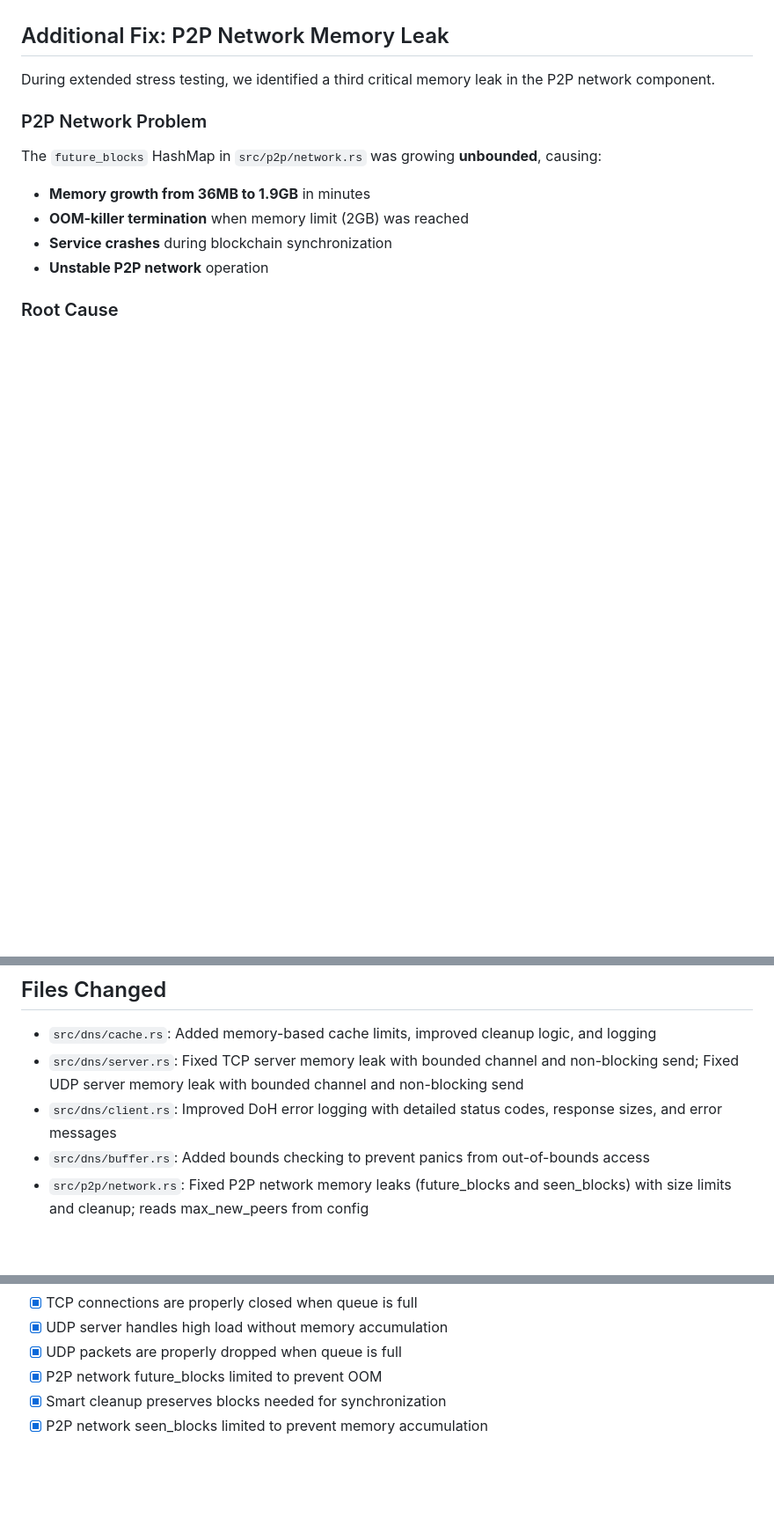
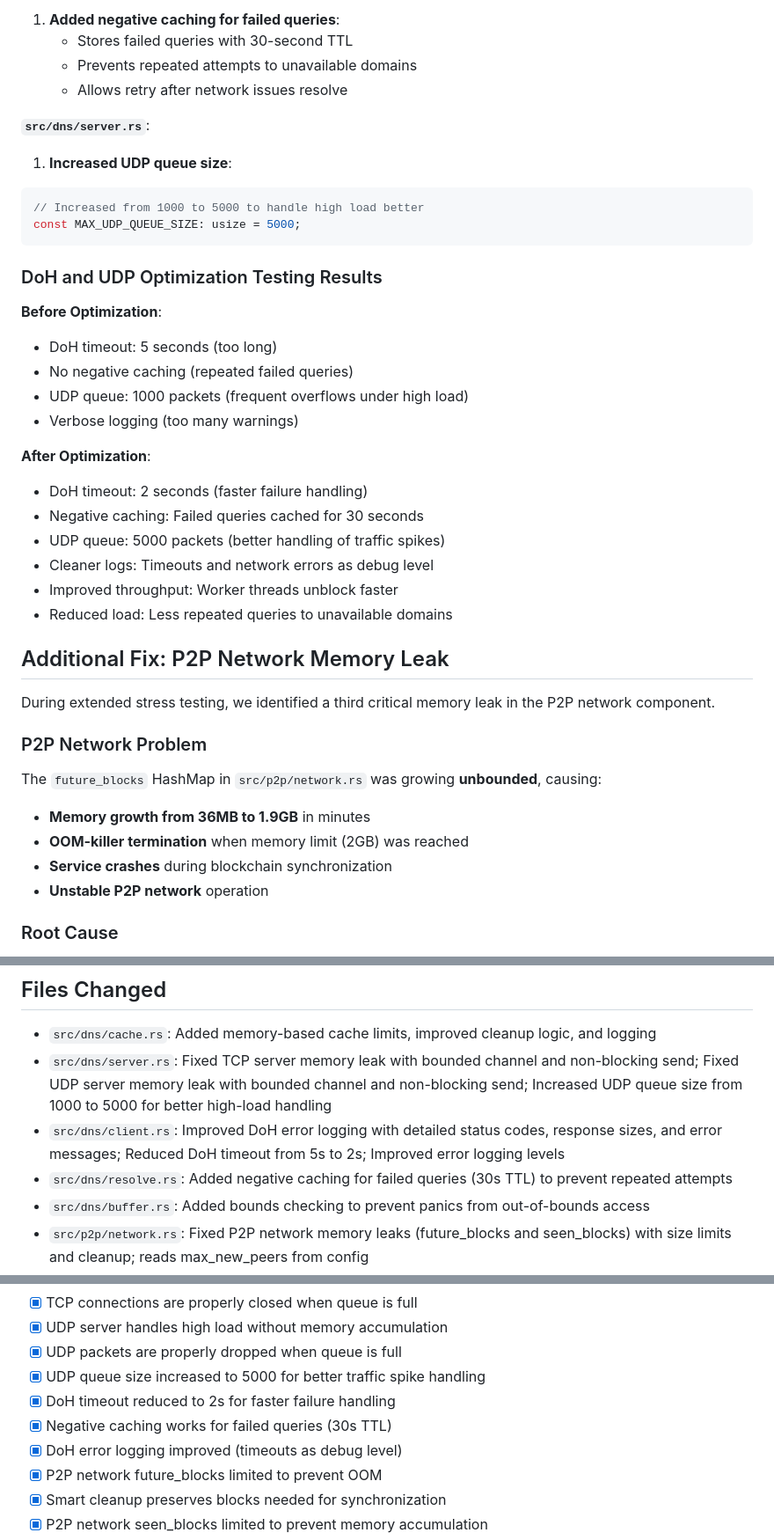
Before and after one commit to Revertron/Alfis, a Markdown page: PR_DESCRIPTION.md, 3 parts joined by grey strips. Shown at 88% size. Drawn GitHub-style; blank space fills up the shorter version.

Commit message:
Update PR description: add DoH optimization and UDP queue size increase

````diff
--- a/PR_DESCRIPTION.md
+++ b/PR_DESCRIPTION.md
@@ -269,3 +330,31 @@ const MAX_UDP_QUEUE_SIZE: usize = 1000;
+1. **Added negative caching for failed queries**:
+   - Stores failed queries with 30-second TTL
+   - Prevents repeated attempts to unavailable domains
+   - Allows retry after network issues resolve
+
+**`src/dns/server.rs`**:
+
+1. **Increased UDP queue size**:
+```rust
+// Increased from 1000 to 5000 to handle high load better
+const MAX_UDP_QUEUE_SIZE: usize = 5000;
+```
+
+### DoH and UDP Optimization Testing Results
+
+**Before Optimization**:
+- DoH timeout: 5 seconds (too long)
+- No negative caching (repeated failed queries)
+- UDP queue: 1000 packets (frequent overflows under high load)
+- Verbose logging (too many warnings)
+
+**After Optimization**:
+- DoH timeout: 2 seconds (faster failure handling)
+- Negative caching: Failed queries cached for 30 seconds
+- UDP queue: 5000 packets (better handling of traffic spikes)
+- Cleaner logs: Timeouts and network errors as debug level
+- Improved throughput: Worker threads unblock faster
+- Reduced load: Less repeated queries to unavailable domains
 
 ## Additional Fix: P2P Network Memory Leak
 
@@ -538,8 +627,9 @@ Added memory limits to systemd unit file to prevent OOM kills:
 ## Files Changed
 
 - `src/dns/cache.rs`: Added memory-based cache limits, improved cleanup logic, and logging
-- `src/dns/server.rs`: Fixed TCP server memory leak with bounded channel and non-blocking send; Fixed UDP server memory leak with bounded channel and non-blocking send
-- `src/dns/client.rs`: Improved DoH error logging with detailed status codes, response sizes, and error messages
+- `src/dns/server.rs`: Fixed TCP server memory leak with bounded channel and non-blocking send; Fixed UDP server memory leak with bounded channel and non-blocking send; Increased UDP queue size from 1000 to 5000 for better high-load handling
+- `src/dns/client.rs`: Improved DoH error logging with detailed status codes, response sizes, and error messages; Reduced DoH timeout from 5s to 2s; Improved error logging levels
+- `src/dns/resolve.rs`: Added negative caching for failed queries (30s TTL) to prevent repeated attempts
 - `src/dns/buffer.rs`: Added bounds checking to prevent panics from out-of-bounds access
 - `src/p2p/network.rs`: Fixed P2P network memory leaks (future_blocks and seen_blocks) with size limits and cleanup; reads max_new_peers from config
 - `src/p2p/peers.rs`: Fixed P2P network memory leak (new_peers queue) with configurable size limit and FIFO eviction
@@ -565,6 +655,10 @@ Added memory limits to systemd unit file to prevent OOM kills:
 - [x] TCP connections are properly closed when queue is full
 - [x] UDP server handles high load without memory accumulation
 - [x] UDP packets are properly dropped when queue is full
+- [x] UDP queue size increased to 5000 for better traffic spike handling
+- [x] DoH timeout reduced to 2s for faster failure handling
+- [x] Negative caching works for failed queries (30s TTL)
+- [x] DoH error logging improved (timeouts as debug level)
 - [x] P2P network future_blocks limited to prevent OOM
 - [x] Smart cleanup preserves blocks needed for synchronization
 - [x] P2P network seen_blocks limited to prevent memory accumulation
````
Also changed, not shown: other parts of PR_DESCRIPTION.md (+61 -0 lines).
